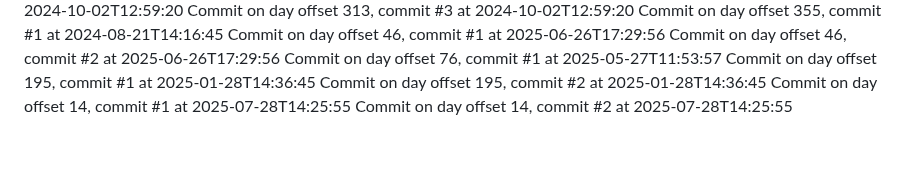
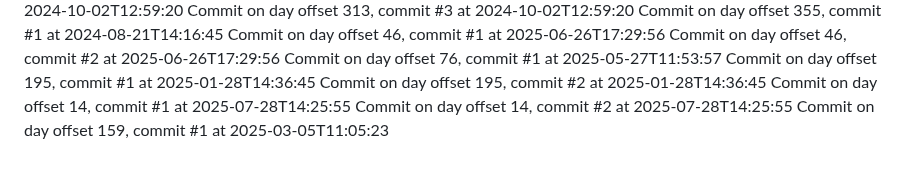
Before and after one commit to JessicaSinghSyal/Plant-Disease-Detection-PHP-ML-JS-CSS, a Markdown page: README.md, the part around the change. GitHub-like rendering.

Commit message:
Commit day 159, commit 1

```diff
--- a/README.md
+++ b/README.md
@@ -112,3 +112,4 @@ Commit on day offset 195, commit #1 at 2025-01-28T14:36:45
 Commit on day offset 195, commit #2 at 2025-01-28T14:36:45
 Commit on day offset 14, commit #1 at 2025-07-28T14:25:55
 Commit on day offset 14, commit #2 at 2025-07-28T14:25:55
+Commit on day offset 159, commit #1 at 2025-03-05T11:05:23
```
